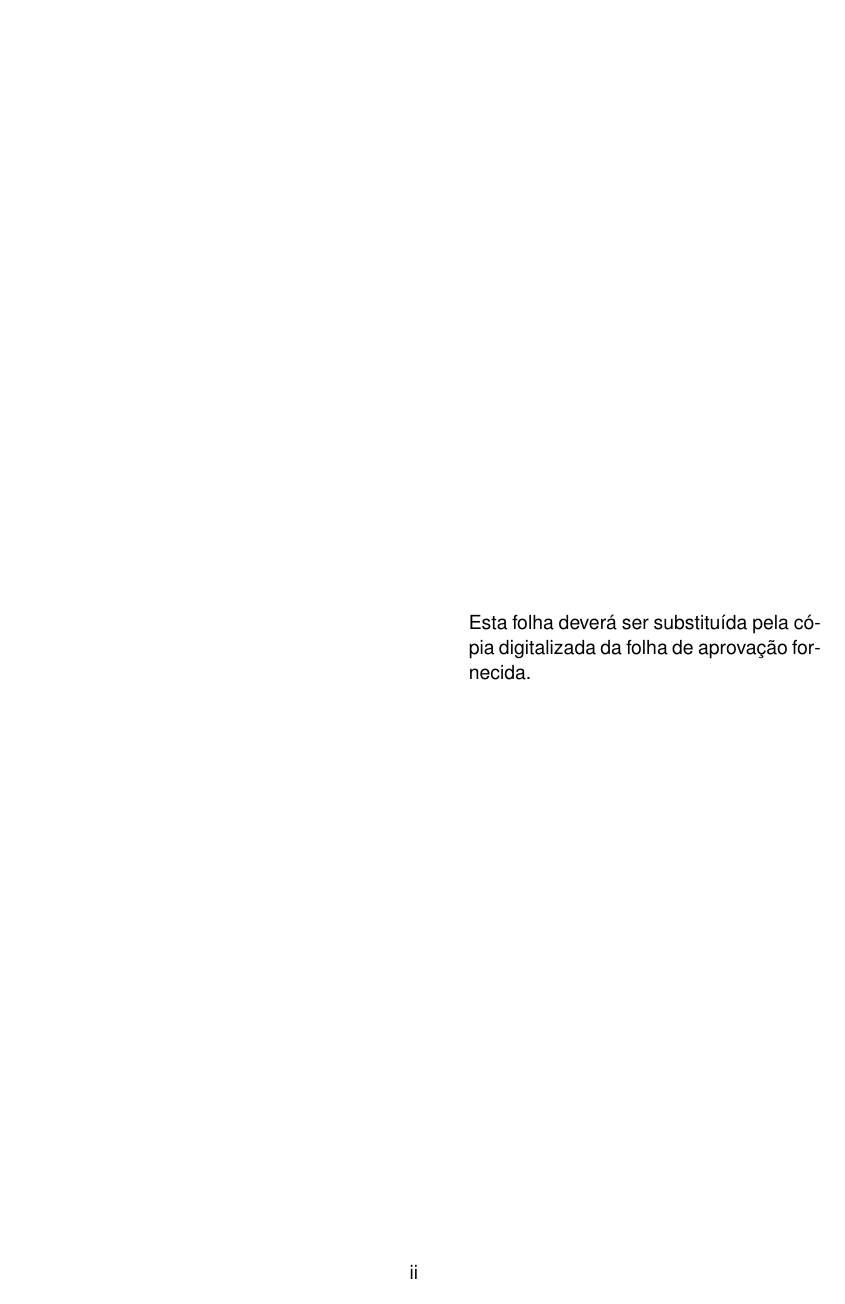
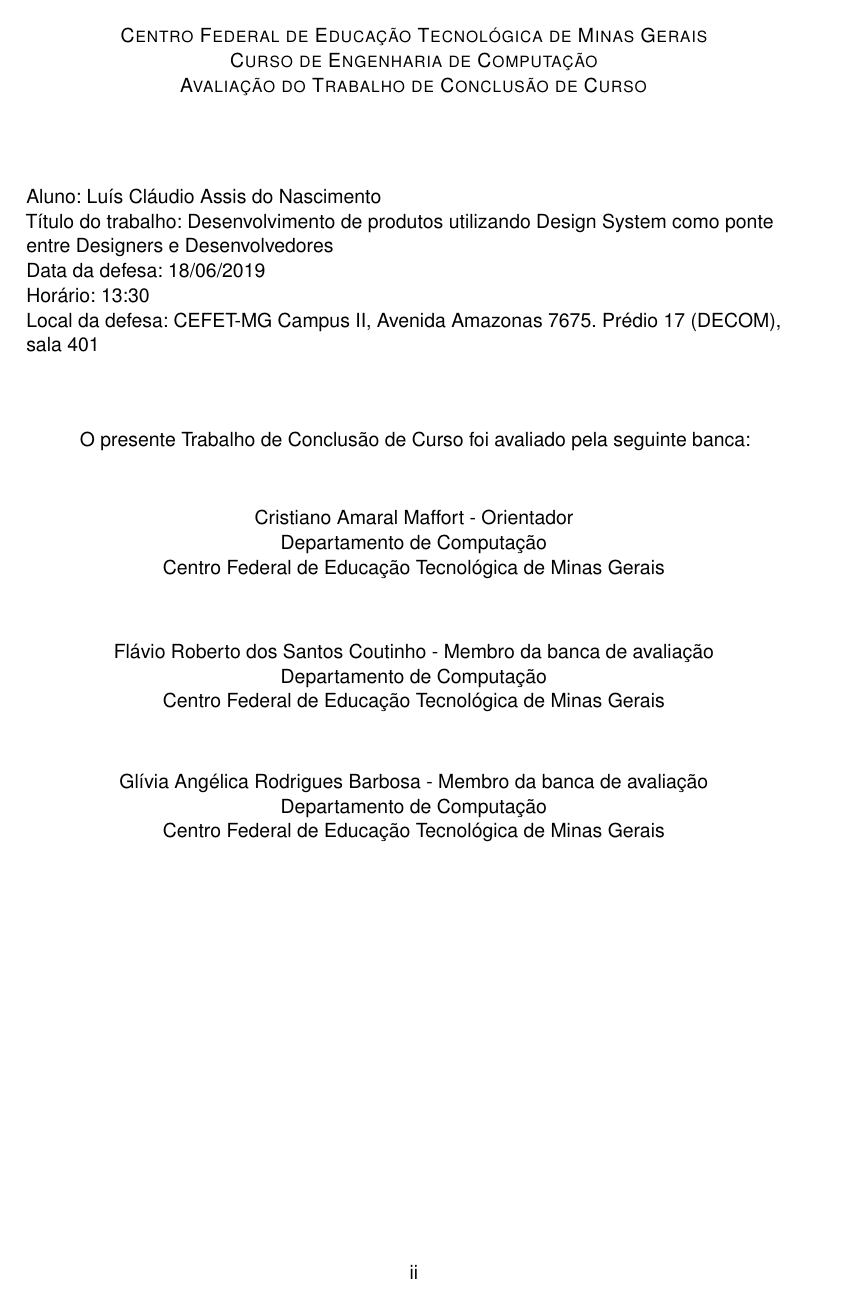
Before and after one commit to lcnascimento/tcc-design-system, a LaTeX thesis (meu-trabalho.tex, which reads 01-elementos-pre-textuais/folha-aprovacao.tex, cefetmg.cls): page 3 of 63. Compiled offline with XeLaTeX.

Commit message:
Folha de aprovação

```diff
--- a/01-elementos-pre-textuais/folha-aprovacao.tex
+++ b/01-elementos-pre-textuais/folha-aprovacao.tex
@@ -2,9 +2,34 @@
 % Folha de Aprovação
 % -----------------------------------------------------------------------------
 
-\textopadraofolhadeaprovacao{Esta folha deverá ser substituída pela cópia digitalizada da folha de aprovação fornecida.}
+\textopadraofolhadeaprovacao{}
 
-% -----------------------------------------------------------------------------
-% Este documento foi mantido apenas para preservar a paginação do trabalho
-% acadêmico final, após a inserção da folha de aprovação fornecida
-% -----------------------------------------------------------------------------
+\avaliacaotrab{Avaliação do Trabalho de Conclusão de Curso}
+
+\corpoavaliacao{
+Aluno: Luís Cláudio Assis do Nascimento \\
+Título do trabalho: Desenvolvimento de produtos utilizando Design System como ponte entre Designers e Desenvolvedores \\
+Data da defesa: 18/06/2019 \\
+Horário: 13:30 \\
+Local da defesa: CEFET-MG Campus II, Avenida Amazonas 7675. Prédio 17 (DECOM), sala 401
+}
+
+\initprof{O presente Trabalho de Conclusão de Curso foi avaliado pela seguinte banca:}
+
+\orientadoravaliacao{
+Cristiano Amaral Maffort - Orientador \\
+Departamento de Computação \\
+Centro Federal de Educação Tecnológica de Minas Gerais
+}
+
+\profavaliacaoum{
+Flávio Roberto dos Santos Coutinho - Membro da banca de avaliação \\
+Departamento de Computação \\
+Centro Federal de Educação Tecnológica de Minas Gerais
+}
+
+\profavaliacaodois{
+Glívia Angélica Rodrigues Barbosa - Membro da banca de avaliação \\
+Departamento de Computação \\
+Centro Federal de Educação Tecnológica de Minas Gerais
+}
--- a/cefetmg.cls
+++ b/cefetmg.cls
@@ -338,16 +338,68 @@
 % -----------------------------------------------------------------------------
 % Folha de aprovação
 % -----------------------------------------------------------------------------
+\providecommand{\imprimiravaliacaotrab}{}
+\newcommand{\avaliacaotrab}[1]{\renewcommand{\imprimiravaliacaotrab}{#1}}
+
+\providecommand{\imprimirorientadoravaliacao}{}
+\newcommand{\orientadoravaliacao}[1]{\renewcommand{\imprimirorientadoravaliacao}{#1}}
+
+\providecommand{\imprimirprofavaliacaoum}{}
+\newcommand{\profavaliacaoum}[1]{\renewcommand{\imprimirprofavaliacaoum}{#1}}
+
+\providecommand{\imprimirprofavaliacaodois}{}
+\newcommand{\profavaliacaodois}[1]{\renewcommand{\imprimirprofavaliacaodois}{#1}}
+
+\providecommand{\imprimirorinitprof}{}
+\newcommand{\initprof}[1]{\renewcommand{\imprimirorinitprof}{#1}}
+
+\providecommand{\imprimircorpoavaliacao}{}
+\newcommand{\corpoavaliacao}[1]{\renewcommand{\imprimircorpoavaliacao}{#1}}
+
 \makeatletter
 \newcommand{\imprimirfolhadeaprovacao}{%
     \begin{folhadeaprovacao}
+
+        \begin{center}
+            \normalfont\scshape{\imprimirinstituicao} \\
+            \normalfont\scshape{\imprimirprograma} \\
+            \normalfont\scshape{\imprimiravaliacaotrab} \\
+        \end{center}
+
+        \vspace*{20pt}
+
+        \begin{flushleft}
+            \normalfont\imprimircorpoavaliacao \\
+        \end{flushleft}
+
+        \vspace*{10pt}
+
+        \begin{center}
+            \normalfont\imprimirorinitprof \\
+        \end{center}
+
+        \vspace*{1pt}
+
+        \begin{center}
+            \normalfont\imprimirorientadoravaliacao \\
+        \end{center}
+
+        \vspace*{2pt}
+
+        \vspace*{2pt}
+
+        \begin{center}
+            \normalfont\imprimirprofavaliacaoum \\
+        \end{center}
+
+        \vspace*{2pt}
+
+        \begin{center}
+            \normalfont\imprimirprofavaliacaodois \\
+        \end{center}
+
         \vspace*{\fill}
 
-        \begin{tabular}{p{.45\textwidth}p{.45\textwidth}}
-            & \imprimirtextopadraofolhadeaprovacao \\
-        \end{tabular}
-
-        \vspace*{\fill}
     \end{folhadeaprovacao}
     \PRIVATEclearpageifneeded
 }
```
